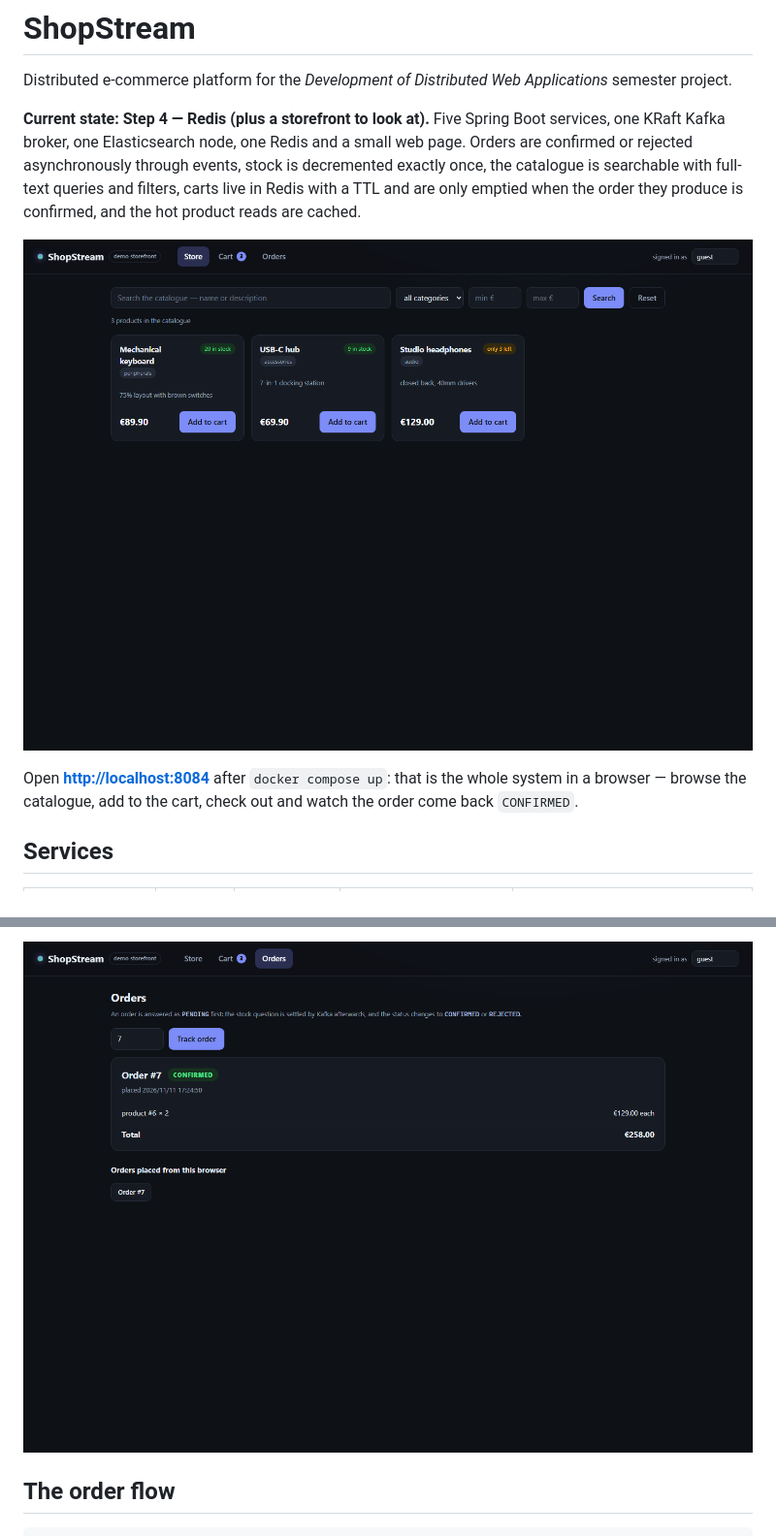
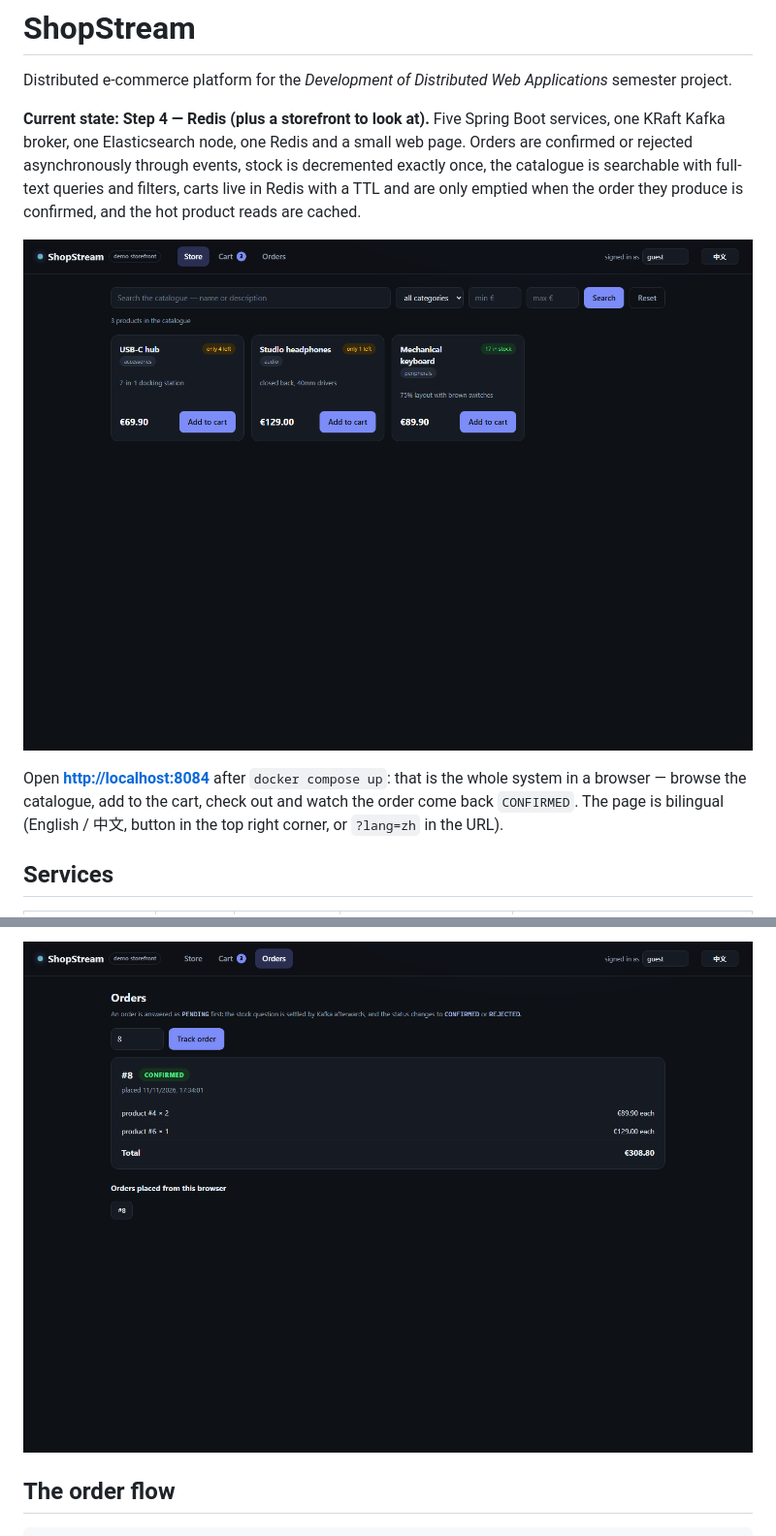
Before and after one commit to qwertyuiopczz2021-byte/shopstream, a Markdown page: README.md, 2 parts joined by grey strips. Shown at 97% size. Rendered like a GitHub page; pictures changed too: docs/screenshots/orders.png, docs/screenshots/store.png.

```diff
--- a/README.md
+++ b/README.md
@@ -11,6 +11,7 @@ TTL and are only emptied when the order they produce is confirmed, and the hot p
 
 Open **<http://localhost:8084>** after `docker compose up`: that is the whole system in a browser —
 browse the catalogue, add to the cart, check out and watch the order come back `CONFIRMED`.
+The page is bilingual (English / 中文, button in the top right corner, or `?lang=zh` in the URL).
 
 ## Services
 
```
Also changed, not shown: other parts of README.md (+7 -0 lines), NOTES.md (+28 -1 lines), docs/screenshots/cart.png, docs/screenshots/zh-cart.png (added).
